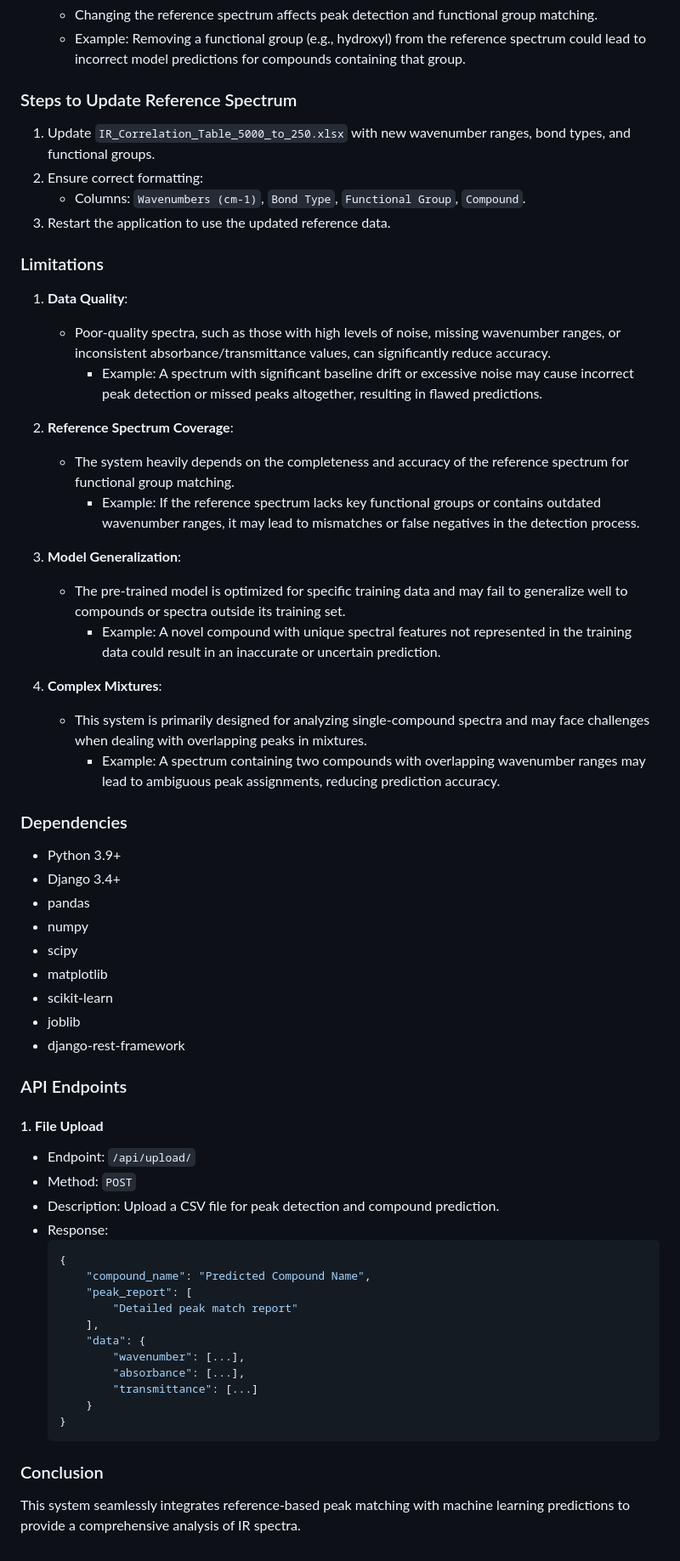
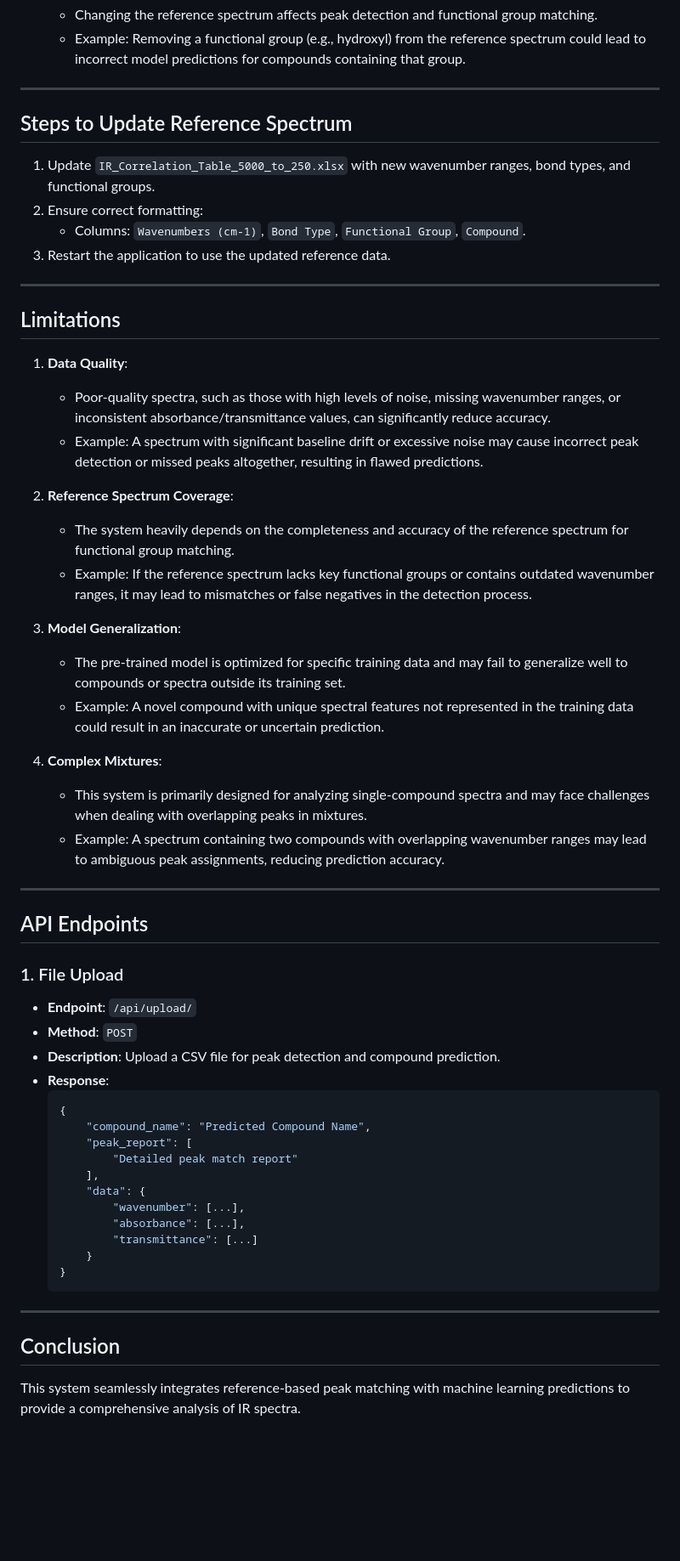
Before and after one commit to sarjataziz/userleader-django-backend, a Markdown page: README.md, the part around the change printed below. Shown: that part at 85% size. Rendered like a GitHub page; blank space fills up the shorter version.

````diff
--- a/README.md
+++ b/README.md
@@ -116,51 +190,43 @@ userleader_backend
    - Changing the reference spectrum affects peak detection and functional group matching.
    - Example: Removing a functional group (e.g., hydroxyl) from the reference spectrum could lead to incorrect model predictions for compounds containing that group.
 
-### Steps to Update Reference Spectrum
+---
+
+## Steps to Update Reference Spectrum
 
 1. Update `IR_Correlation_Table_5000_to_250.xlsx` with new wavenumber ranges, bond types, and functional groups.
 2. Ensure correct formatting:
    - Columns: `Wavenumbers (cm-1)`, `Bond Type`, `Functional Group`, `Compound`.
 3. Restart the application to use the updated reference data.
 
-### Limitations
+---
+
+## Limitations
 
 1. **Data Quality**:
    - Poor-quality spectra, such as those with high levels of noise, missing wavenumber ranges, or inconsistent absorbance/transmittance values, can significantly reduce accuracy.
-     - Example: A spectrum with significant baseline drift or excessive noise may cause incorrect peak detection or missed peaks altogether, resulting in flawed predictions.
+   - Example: A spectrum with significant baseline drift or excessive noise may cause incorrect peak detection or missed peaks altogether, resulting in flawed predictions.
 
 2. **Reference Spectrum Coverage**:
    - The system heavily depends on the completeness and accuracy of the reference spectrum for functional group matching.
-     - Example: If the reference spectrum lacks key functional groups or contains outdated wavenumber ranges, it may lead to mismatches or false negatives in the detection process.
+   - Example: If the reference spectrum lacks key functional groups or contains outdated wavenumber ranges, it may lead to mismatches or false negatives in the detection process.
 
 3. **Model Generalization**:
    - The pre-trained model is optimized for specific training data and may fail to generalize well to compounds or spectra outside its training set.
-     - Example: A novel compound with unique spectral features not represented in the training data could result in an inaccurate or uncertain prediction.
+   - Example: A novel compound with unique spectral features not represented in the training data could result in an inaccurate or uncertain prediction.
 
 4. **Complex Mixtures**:
    - This system is primarily designed for analyzing single-compound spectra and may face challenges when dealing with overlapping peaks in mixtures.
-     - Example: A spectrum containing two compounds with overlapping wavenumber ranges may lead to ambiguous peak assignments, reducing prediction accuracy.
+   - Example: A spectrum containing two compounds with overlapping wavenumber ranges may lead to ambiguous peak assignments, reducing prediction accuracy.
+---
+## API Endpoints
 
-### Dependencies
+### 1. File Upload
 
-- Python 3.9+
-- Django 3.4+
-- pandas
-- numpy
-- scipy
-- matplotlib
-- scikit-learn
-- joblib
-- django-rest-framework
-
-### API Endpoints
-
-#### 1. **File Upload**
-
-- Endpoint: `/api/upload/`
-- Method: `POST`
-- Description: Upload a CSV file for peak detection and compound prediction.
-- Response:
+- **Endpoint**: `/api/upload/`
+- **Method**: `POST`
+- **Description**: Upload a CSV file for peak detection and compound prediction.
+- **Response**:
   ```json
   {
       "compound_name": "Predicted Compound Name",
@@ -175,6 +241,8 @@ userleader_backend
   }
   ```
 
-### Conclusion
+
+---
+## Conclusion
 
 This system seamlessly integrates reference-based peak matching with machine learning predictions to provide a comprehensive analysis of IR spectra.
````
Also changed, not shown: other parts of README.md (+121 -47 lines).
